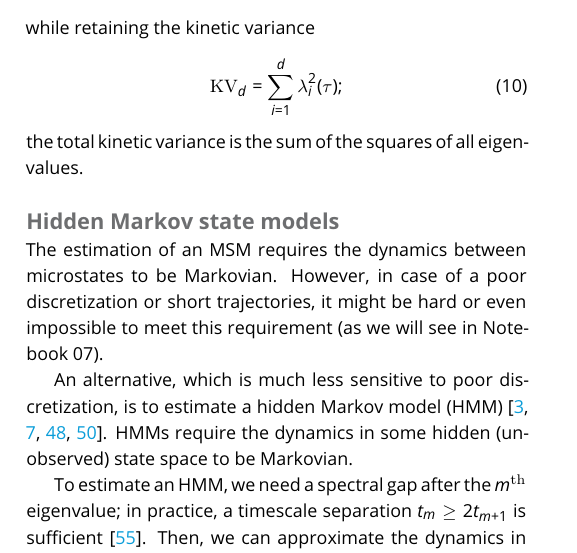
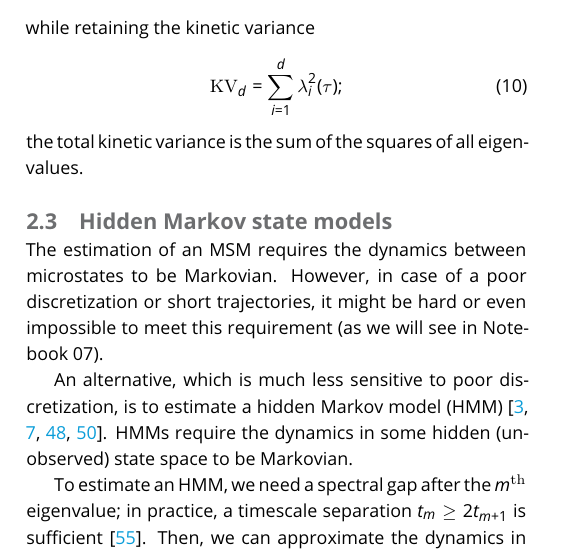
Before and after one commit to markovmodel/pyemma_tutorials, a LaTeX document (manuscript/manuscript.tex): part of one column of page 3 of 11, cut so that both start at the same text. Compiled offline with pdfLaTeX.

Commit message:
fixed subsection numbering [ci skip]

```diff
--- a/manuscript/manuscript.tex
+++ b/manuscript/manuscript.tex
@@ -224,7 +224,7 @@ while retaining the kinetic variance
 \end{equation}
 the total kinetic variance is the sum of the squares of all eigenvalues.
 
-\subsection*{Hidden Markov state models}
+\subsection{Hidden Markov state models}
 
 The estimation of an MSM requires the dynamics between microstates to be Markovian.
 However, in case of a poor discretization or short trajectories,
```
